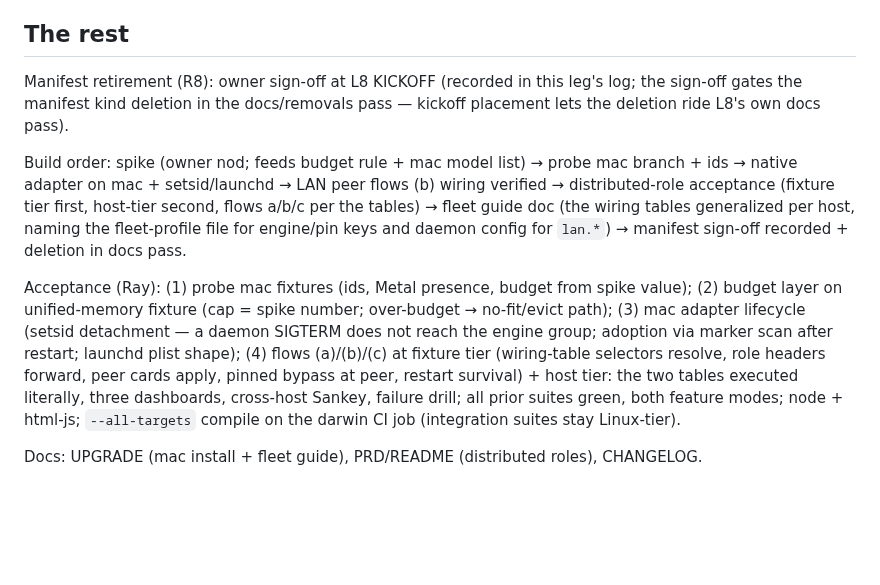
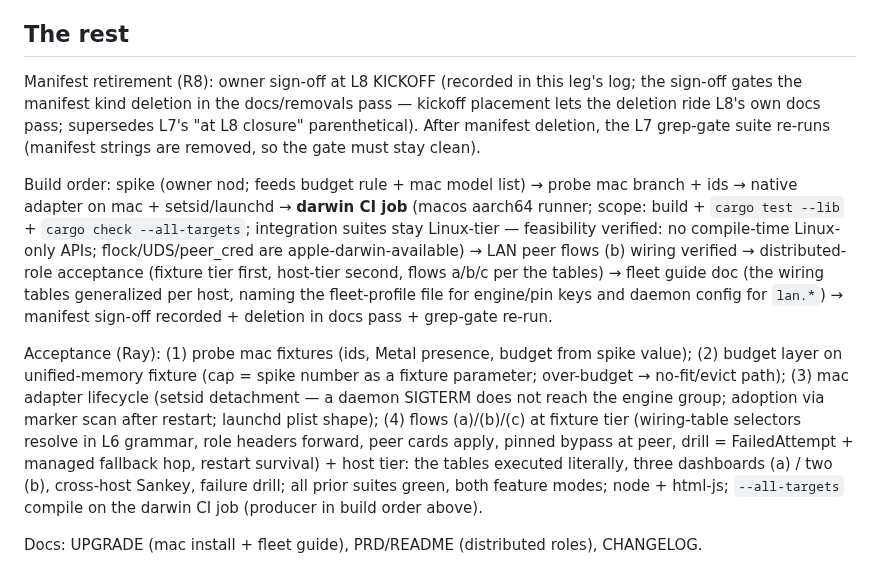
Before and after one commit to ajaxdude/brainrouter, a Markdown page: docs/design/v2-streamlining.L8.md, the part around one of its changes. GitHub-like rendering; blank space fills up the shorter version.

```diff
--- a/docs/design/v2-streamlining.L8.md
+++ b/docs/design/v2-streamlining.L8.md
@@ -35,10 +36,10 @@ Fixture tier (mock peers, deterministic): (3) extends L6's federation fixtures
 
 ## The rest
 
-Manifest retirement (R8): owner sign-off at L8 KICKOFF (recorded in this leg's log; the sign-off gates the manifest kind deletion in the docs/removals pass — kickoff placement lets the deletion ride L8's own docs pass).
+Manifest retirement (R8): owner sign-off at L8 KICKOFF (recorded in this leg's log; the sign-off gates the manifest kind deletion in the docs/removals pass — kickoff placement lets the deletion ride L8's own docs pass; supersedes L7's "at L8 closure" parenthetical). After manifest deletion, the L7 grep-gate suite re-runs (manifest strings are removed, so the gate must stay clean).
 
-Build order: spike (owner nod; feeds budget rule + mac model list) → probe mac branch + ids → native adapter on mac + setsid/launchd → LAN peer flows (b) wiring verified → distributed-role acceptance (fixture tier first, host-tier second, flows a/b/c per the tables) → fleet guide doc (the wiring tables generalized per host, naming the fleet-profile file for engine/pin keys and daemon config for `lan.*`) → manifest sign-off recorded + deletion in docs pass.
+Build order: spike (owner nod; feeds budget rule + mac model list) → probe mac branch + ids → native adapter on mac + setsid/launchd → **darwin CI job** (macos aarch64 runner; scope: build + `cargo test --lib` + `cargo check --all-targets`; integration suites stay Linux-tier — feasibility verified: no compile-time Linux-only APIs; flock/UDS/peer_cred are apple-darwin-available) → LAN peer flows (b) wiring verified → distributed-role acceptance (fixture tier first, host-tier second, flows a/b/c per the tables) → fleet guide doc (the wiring tables generalized per host, naming the fleet-profile file for engine/pin keys and daemon config for `lan.*`) → manifest sign-off recorded + deletion in docs pass + grep-gate re-run.
 
-Acceptance (Ray): (1) probe mac fixtures (ids, Metal presence, budget from spike value); (2) budget layer on unified-memory fixture (cap = spike number; over-budget → no-fit/evict path); (3) mac adapter lifecycle (setsid detachment — a daemon SIGTERM does not reach the engine group; adoption via marker scan after restart; launchd plist shape); (4) flows (a)/(b)/(c) at fixture tier (wiring-table selectors resolve, role headers forward, peer cards apply, pinned bypass at peer, restart survival) + host tier: the two tables executed literally, three dashboards, cross-host Sankey, failure drill; all prior suites green, both feature modes; node + html-js; `--all-targets` compile on the darwin CI job (integration suites stay Linux-tier).
+Acceptance (Ray): (1) probe mac fixtures (ids, Metal presence, budget from spike value); (2) budget layer on unified-memory fixture (cap = spike number as a fixture parameter; over-budget → no-fit/evict path); (3) mac adapter lifecycle (setsid detachment — a daemon SIGTERM does not reach the engine group; adoption via marker scan after restart; launchd plist shape); (4) flows (a)/(b)/(c) at fixture tier (wiring-table selectors resolve in L6 grammar, role headers forward, peer cards apply, pinned bypass at peer, drill = FailedAttempt + managed fallback hop, restart survival) + host tier: the tables executed literally, three dashboards (a) / two (b), cross-host Sankey, failure drill; all prior suites green, both feature modes; node + html-js; `--all-targets` compile on the darwin CI job (producer in build order above).
 
 Docs: UPGRADE (mac install + fleet guide), PRD/README (distributed roles), CHANGELOG.
```
Also changed, not shown: other parts of docs/design/v2-streamlining.L8.md (+11 -10 lines), docs/design/v2-streamlining.L3.log.md (+23 -11 lines), docs/design/v2-streamlining.history.md (+1 -0 lines).
